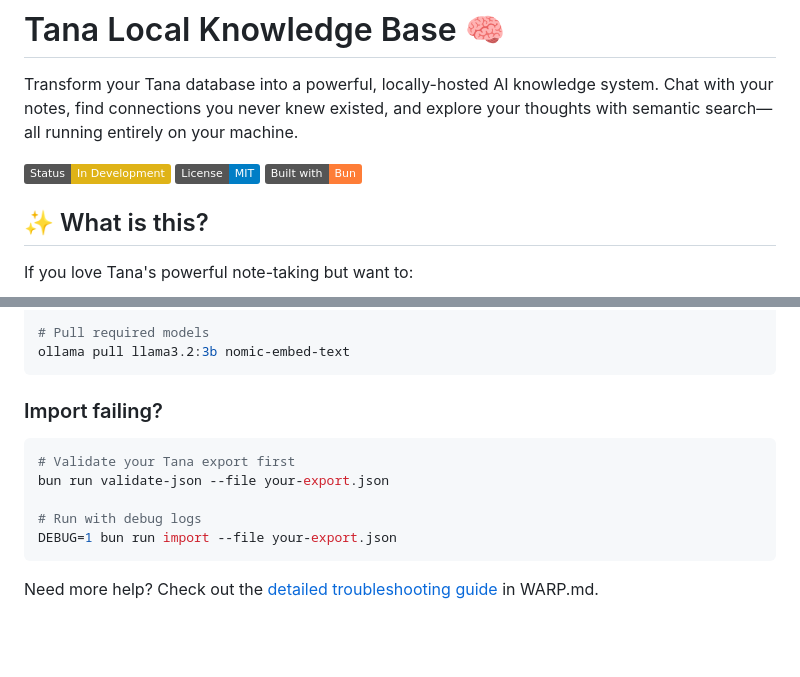
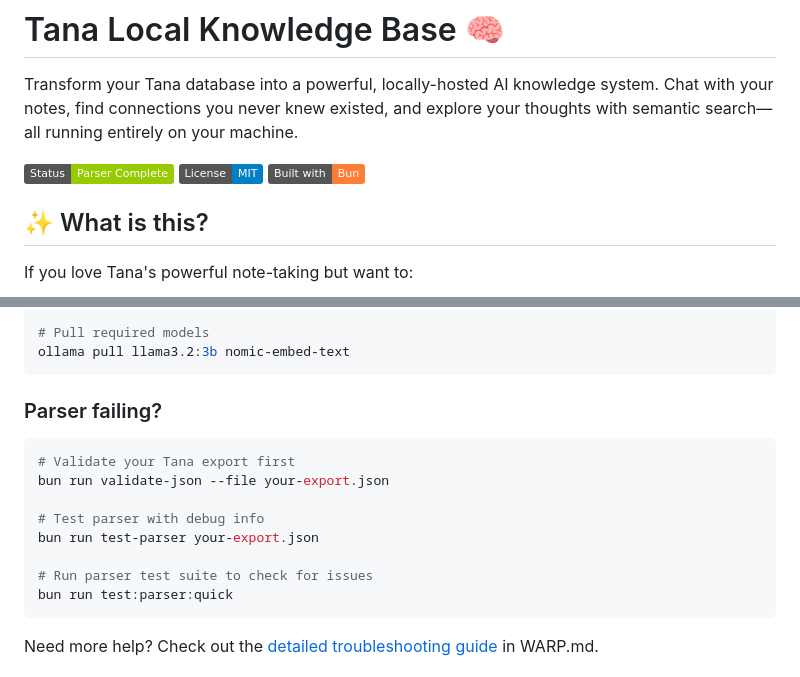
Before and after one commit to lisaross/tana-local-kb, a Markdown page: README.md, 2 parts joined by grey strips. Rendered like a GitHub page; badges without logos; blank space fills up the shorter version.

````diff
--- a/README.md
+++ b/README.md
@@ -2,7 +2,7 @@
 
 Transform your Tana database into a powerful, locally-hosted AI knowledge system. Chat with your notes, find connections you never knew existed, and explore your thoughts with semantic search—all running entirely on your machine.
 
-![Status: In Development](https://img.shields.io/badge/Status-In%20Development-yellow)
+![Status: Parser Complete](https://img.shields.io/badge/Status-Parser%20Complete-green)
 ![License: MIT](https://img.shields.io/badge/License-MIT-blue)
 ![Built with Bun](https://img.shields.io/badge/Built%20with-Bun-orange)
 
@@ -204,13 +236,16 @@ ollama list
 ollama pull llama3.2:3b nomic-embed-text
 ```
 
-### Import failing?
+### Parser failing?
 ```bash
 # Validate your Tana export first
 bun run validate-json --file your-export.json
 
-# Run with debug logs
-DEBUG=1 bun run import --file your-export.json
+# Test parser with debug info
+bun run test-parser your-export.json
+
+# Run parser test suite to check for issues
+bun run test:parser:quick
 ```
 
 Need more help? Check out the [detailed troubleshooting guide](./WARP.md#debugging) in WARP.md.
````
Also changed, not shown: other parts of README.md (+65 -33 lines).
